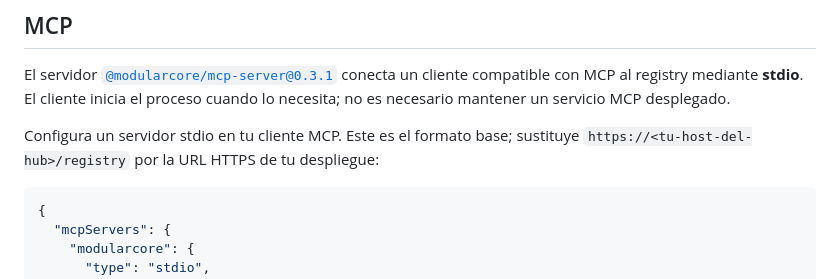
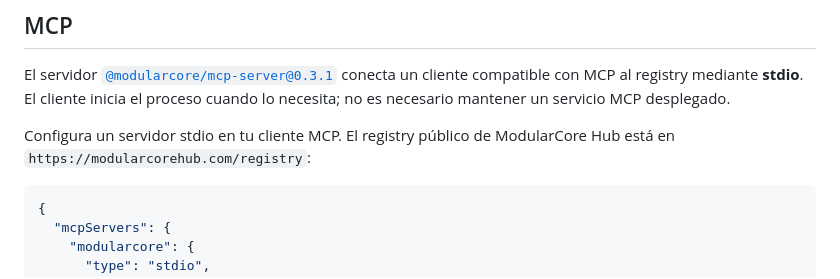
Before and after one commit to yosnap/modularcore-hub, a Markdown page: README.md, the part around one of its changes. Drawn GitHub-style.

Commit message:
docs(readme): use public registry URL

````diff
--- a/README.md
+++ b/README.md
@@ -60,8 +60,8 @@ El servidor [`@modularcore/mcp-server@0.3.1`](https://www.npmjs.com/package/@mod
 conecta un cliente compatible con MCP al registry mediante **stdio**. El cliente inicia el proceso
 cuando lo necesita; no es necesario mantener un servicio MCP desplegado.
 
-Configura un servidor stdio en tu cliente MCP. Este es el formato base; sustituye
-`https://<tu-host-del-hub>/registry` por la URL HTTPS de tu despliegue:
+Configura un servidor stdio en tu cliente MCP. El registry público de ModularCore Hub está en
+`https://modularcorehub.com/registry`:
 
 ```json
 {
````
Also changed, not shown: other parts of README.md (+1 -1 lines).
